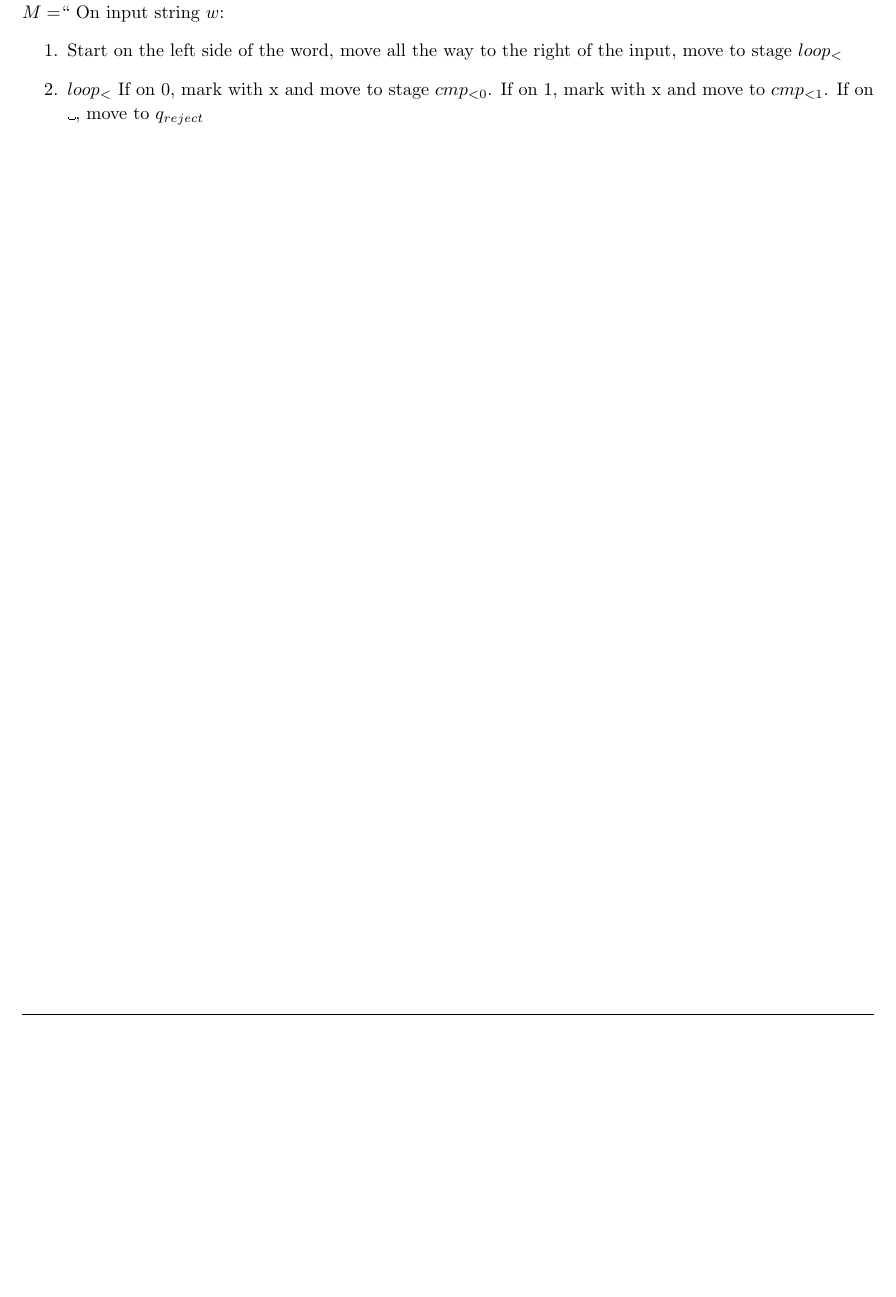
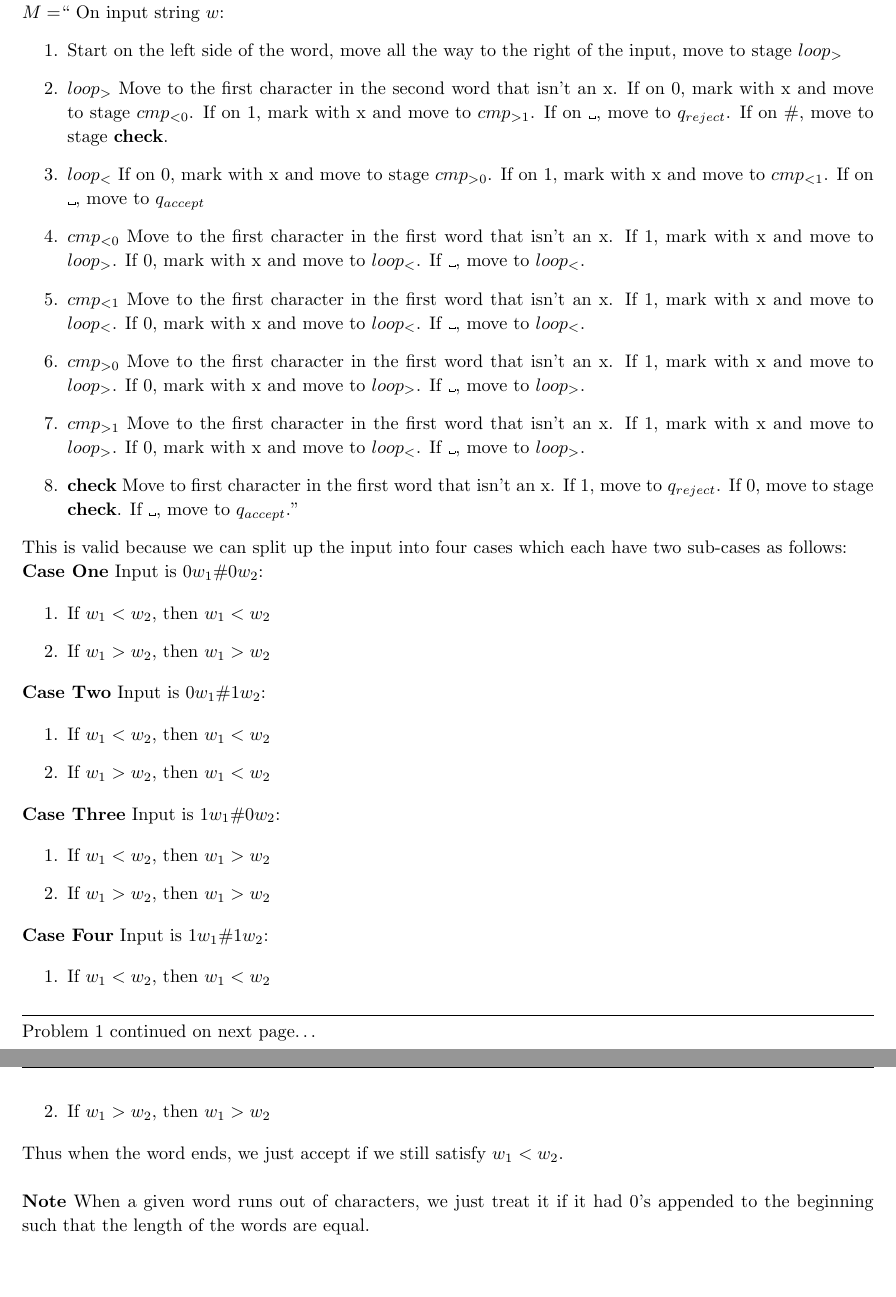
Before and after one commit to jdavis/college-spring-2013, a LaTeX problem sheet (cs331/assignment6/solution.tex): part of page 2 of 6 before the commit and two parts of pages 2 and 3 of 7 after it, the two joined at a grey line, cut so that both start at the same text, the shorter picture padded with empty space. Compiled offline with pdfLaTeX.

Commit message:
Add solution to problem 1

```diff
--- a/cs331/assignment6/solution.tex
+++ b/cs331/assignment6/solution.tex
@@ -104,10 +104,63 @@
 
     \(M = \)`` On input string \(w\):
     \begin{enumerate}
-        \item Start on the left side of the word, move all the way to the right of the input, move to stage \(loop_{<}\)
-        \item \textbf{\(loop_<\)} If on 0, mark with x and move to stage \textbf{\(cmp_{<0}\)}. If on 1, mark with x
-            and move to \textbf{\(cmp_{<1}\)}. If on \textvisiblespace, move to \(q_{reject}\)
+        \item Start on the left side of the word, move all the way to the right of the input, move to stage \(loop_{>}\)
+        \item \textbf{\(loop_>\)} Move to the first character in the second word that isn't an x.  If on 0, mark
+            with x and move to stage \textbf{\(cmp_{<0}\)}. If on 1, mark with x and move to \textbf{\(cmp_{>1}\)}.
+            If on \textvisiblespace, move to \(q_{reject}\). If on \#, move to stage \textbf{check}.
+        \item \textbf{\(loop_<\)} If on 0, mark with x and move to stage \textbf{\(cmp_{>0}\)}. If on 1, mark with x
+            and move to \textbf{\(cmp_{<1}\)}. If on \textvisiblespace, move to \(q_{accept}\)
+        \item \textbf{\(cmp_{<0}\)} Move to the first character in the first word that isn't an x. If 1, mark with x
+            and move to \text{\(loop_>\)}. If 0, mark with x and move to \text{\(loop_<\)}. If \textvisiblespace, move
+            to \textbf{\(loop_<\)}.
+        \item \textbf{\(cmp_{<1}\)} Move to the first character in the first word that isn't an x. If 1, mark with x
+            and move to \text{\(loop_<\)}. If 0, mark with x and move to \text{\(loop_<\)}. If \textvisiblespace,
+            move to \textbf{\(loop_<\)}.
+        \item \textbf{\(cmp_{>0}\)} Move to the first character in the first word that isn't an x. If 1, mark with x
+            and move to \text{\(loop_>\)}. If 0, mark with x and move to \text{\(loop_>\)}. If \textvisiblespace, move
+            to \textbf{\(loop_>\)}.
+        \item \textbf{\(cmp_{>1}\)} Move to the first character in the first word that isn't an x. If 1, mark with x
+            and move to \text{\(loop_>\)}. If 0, mark with x and move to \text{\(loop_<\)}. If \textvisiblespace, move
+            to \textbf{\(loop_>\)}.
+        \item \textbf{check} Move to first character in the first word that isn't an x. If 1, move to \(q_{reject}\).
+        If 0, move to stage \textbf{check}. If \textvisiblespace, move to \(q_{accept}\).''
     \end{enumerate}
+
+    This is valid because we can split up the input into four cases which each have two sub-cases as follows:
+    \\
+    \textbf{Case One} Input is \(0 w_1 \# 0 w_2\):
+
+    \begin{enumerate}
+        \item If \(w_1 < w_2\), then \(w_1 < w_2\)
+        \item If \(w_1 > w_2\), then \(w_1 > w_2\)
+    \end{enumerate}
+
+    \textbf{Case Two} Input is \(0 w_1 \# 1 w_2\):
+
+    \begin{enumerate}
+        \item If \(w_1 < w_2\), then \(w_1 < w_2\)
+        \item If \(w_1 > w_2\), then \(w_1 < w_2\)
+    \end{enumerate}
+
+    \textbf{Case Three} Input is \(1 w_1 \# 0 w_2\):
+
+    \begin{enumerate}
+        \item If \(w_1 < w_2\), then \(w_1 > w_2\)
+        \item If \(w_1 > w_2\), then \(w_1 > w_2\)
+    \end{enumerate}
+
+    \textbf{Case Four} Input is \(1 w_1 \# 1 w_2\):
+
+    \begin{enumerate}
+        \item If \(w_1 < w_2\), then \(w_1 < w_2\)
+        \item If \(w_1 > w_2\), then \(w_1 > w_2\)
+    \end{enumerate}
+
+    Thus when the word ends, we just accept if we still satisfy \(w_1 < w_2\).
+    \\
+
+    \textbf{Note} When a given word runs out of characters, we just treat it if it had
+    0's appended to the beginning such that the length of the words are equal.
 \end{homeworkProblem}
 
 \pagebreak
```
